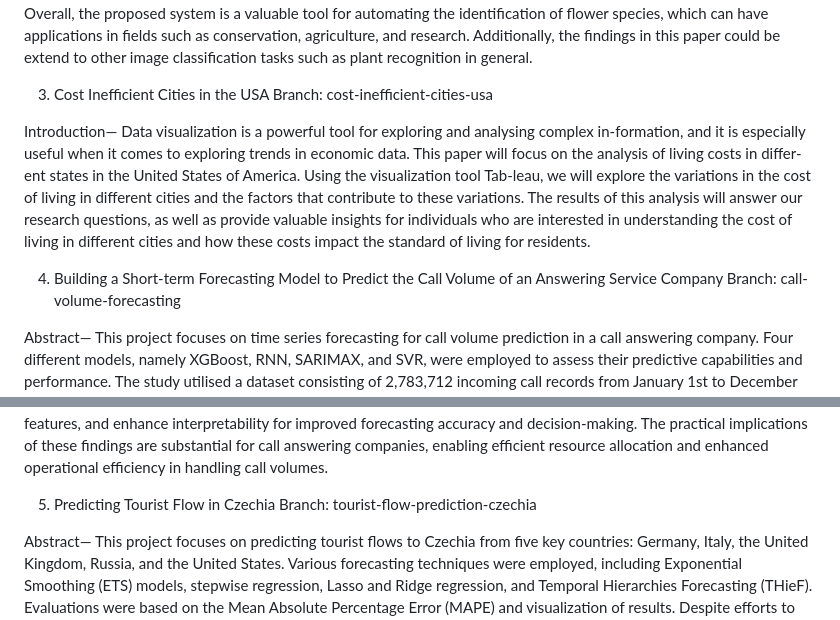
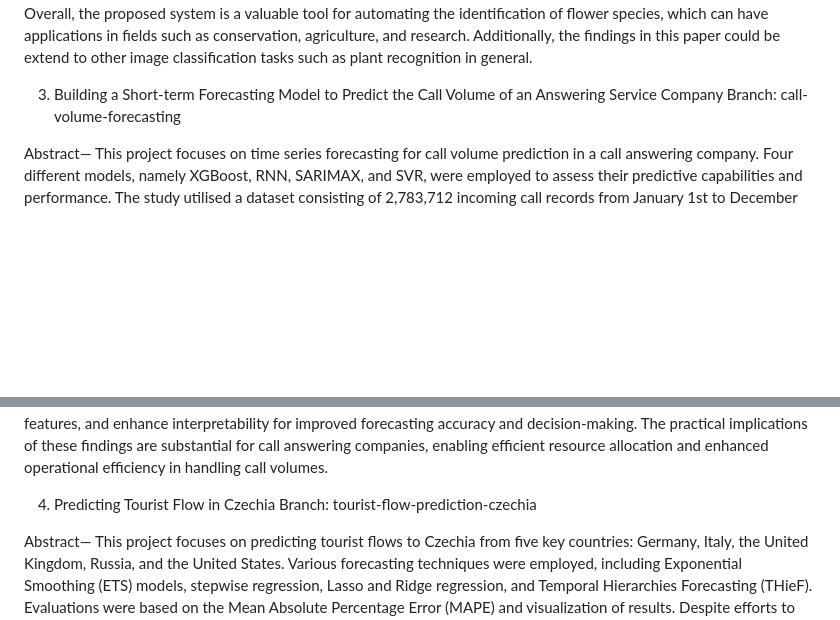
Before and after one commit to giorgoskokolakis97/SmallProjects, a Markdown page: README.md, 2 parts joined by grey strips. Rendered like a GitHub page; blank space fills up the shorter version.

```diff
--- a/README.md
+++ b/README.md
@@ -21,16 +21,7 @@ Abstract—  In this paper, we present a system for classifying images of flower
            Overall, the proposed system is a valuable tool for automating the identification of flower species, which can have applications in fields such as conservation, agriculture, and research.
            Additionally, the findings in this paper could be extend to other image classification tasks such as plant recognition in general.
 
-3. Cost Inefficient Cities in the USA
-Branch: cost-inefficient-cities-usa
-
-Introduction— Data visualization is a powerful tool for exploring and analysing complex in-formation, and it is especially useful when it comes to exploring trends in economic data.
-              This paper will focus on the analysis of living costs in differ-ent states in the United States of America.
-              Using the visualization tool Tab-leau, we will explore the variations in the cost of living in different cities and the factors that contribute to these variations.
-              The results of this analysis will answer our research questions,
-              as well as provide valuable insights for individuals who are interested in understanding the cost of living in different cities and how these costs impact the standard of living for residents.
-
-4. Building a Short-term Forecasting Model to Predict the Call Volume of an Answering Service Company
+3. Building a Short-term Forecasting Model to Predict the Call Volume of an Answering Service Company
 Branch: call-volume-forecasting
 
 Abstract— This project focuses on time series forecasting for call volume prediction in a call answering company.
@@ -48,7 +39,7 @@ Abstract— This project focuses on time series forecasting for call volume pred
           Future research could explore ensemble and hybrid models, incorporate additional features, and enhance interpretability for improved forecasting accuracy and decision-making.
           The practical implications of these findings are substantial for call answering companies, enabling efficient resource allocation and enhanced operational efficiency in handling call volumes.
 
-5. Predicting Tourist Flow in Czechia
+4. Predicting Tourist Flow in Czechia
 Branch: tourist-flow-prediction-czechia
 
 Abstract— This project focuses on predicting tourist flows to Czechia from five key countries: Germany, Italy, the United Kingdom, Russia, and the United States.
```
